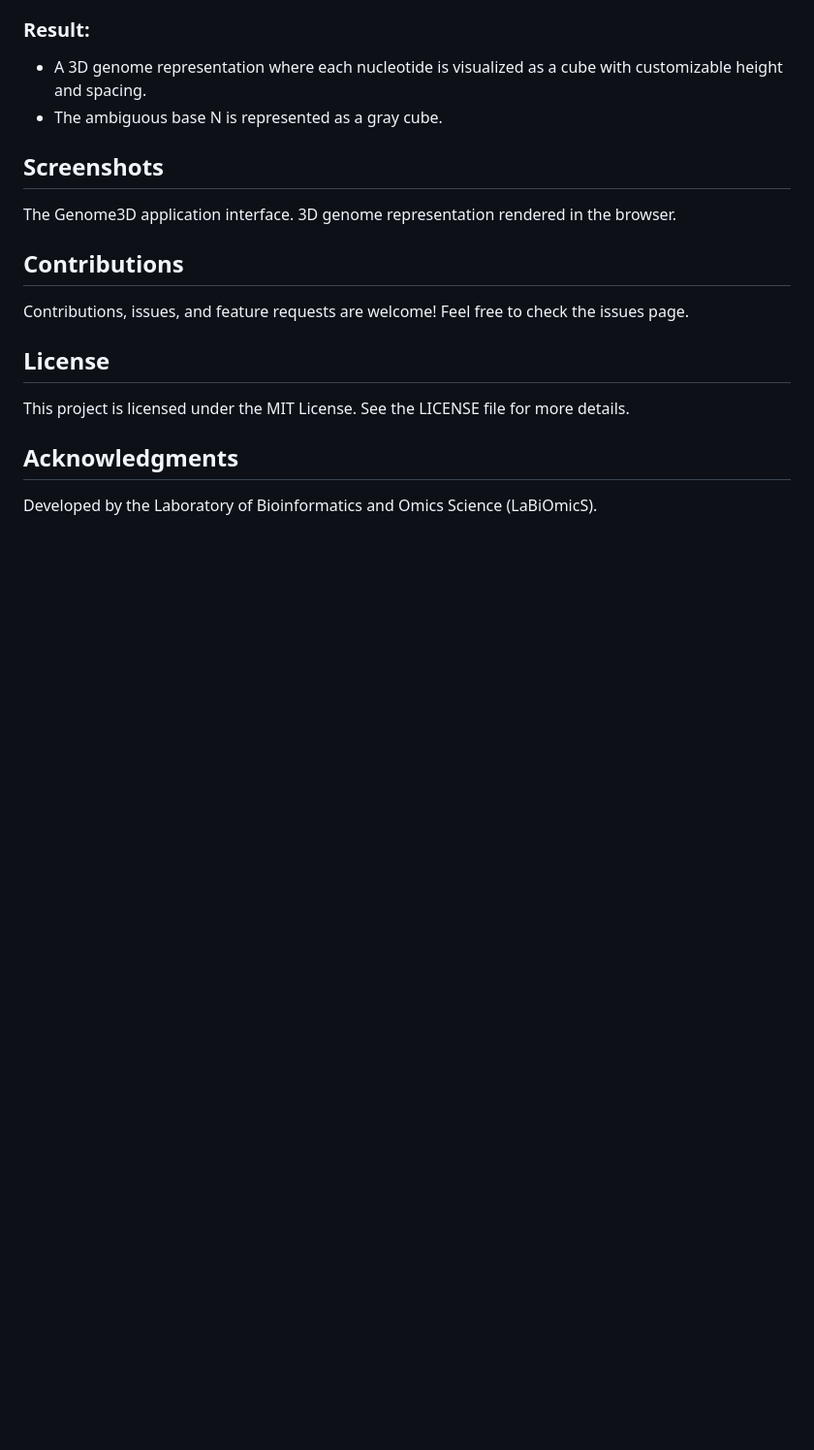
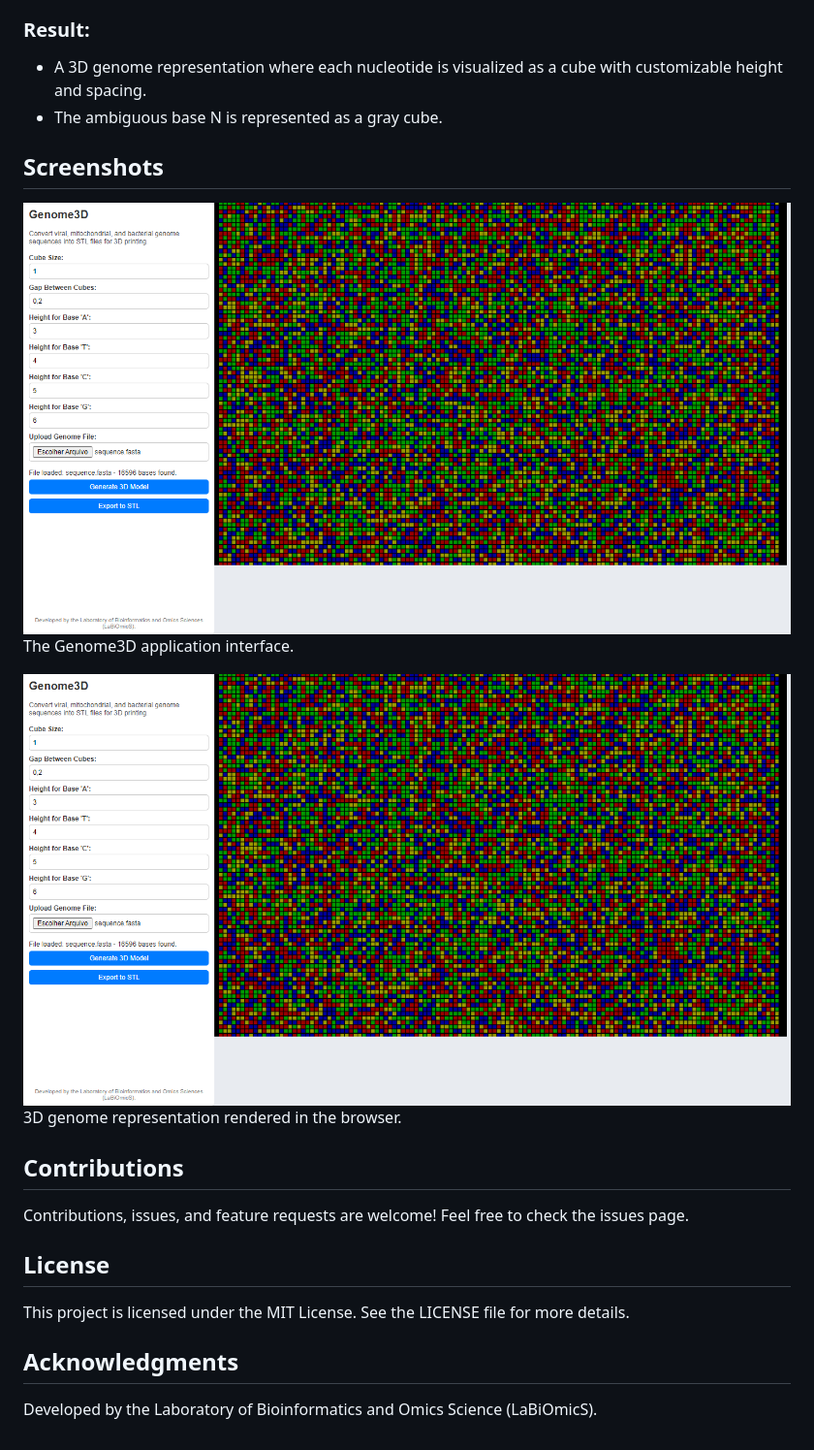
Before and after one commit to vLaBiOmicS/Genome3D, a Markdown page: README.md, the part around the change. Shown at 97% size. GitHub-like rendering; blank space fills up the shorter version.

```diff
--- a/README.md
+++ b/README.md
@@ -124,7 +124,10 @@ ATCGNNNATCG
 
 ## Screenshots
 
+![Genome3D Example](genome3d.png)
 The Genome3D application interface.
+
+![Genome3D Example](genome3d.png)
 3D genome representation rendered in the browser.
 
 ## Contributions
```
